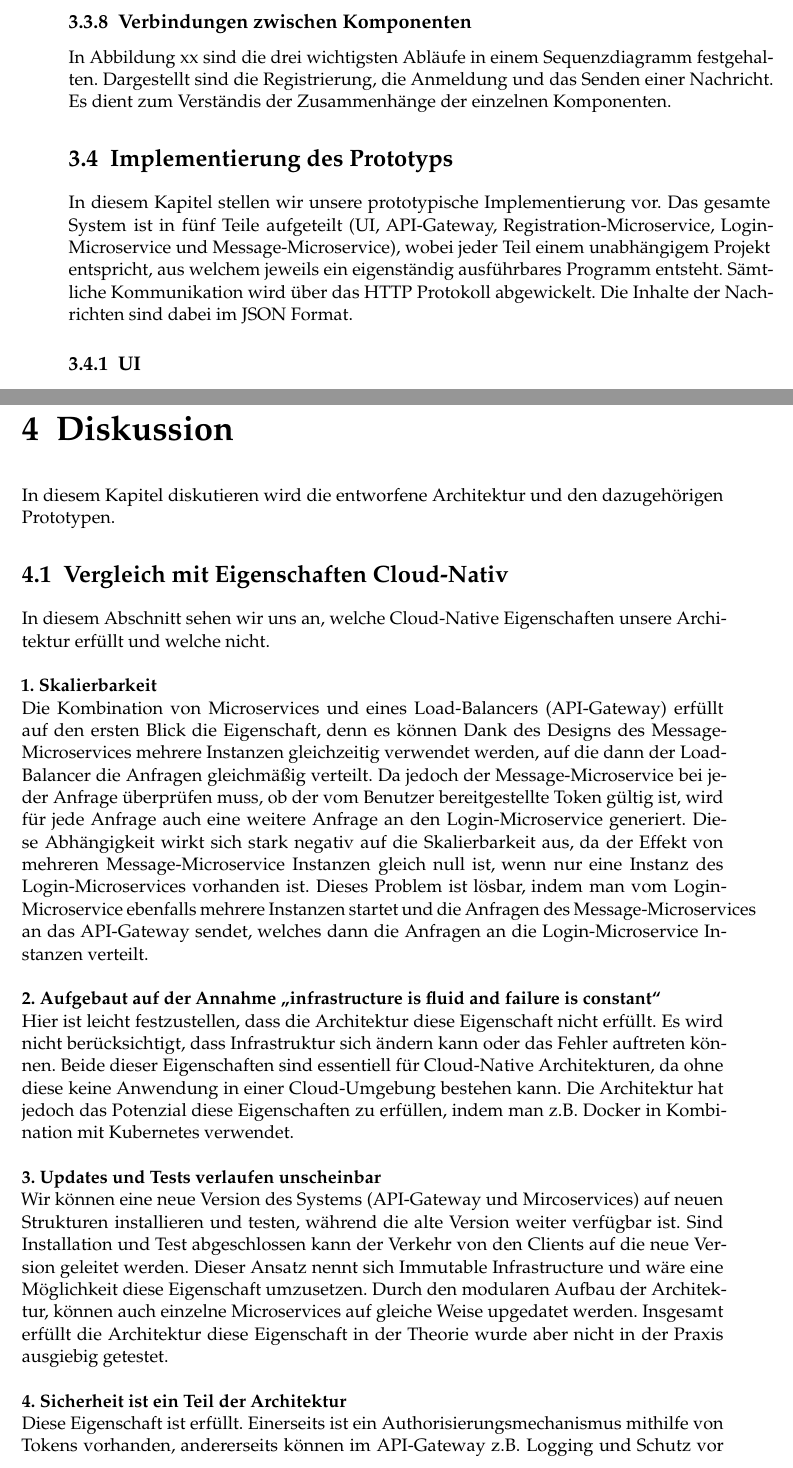
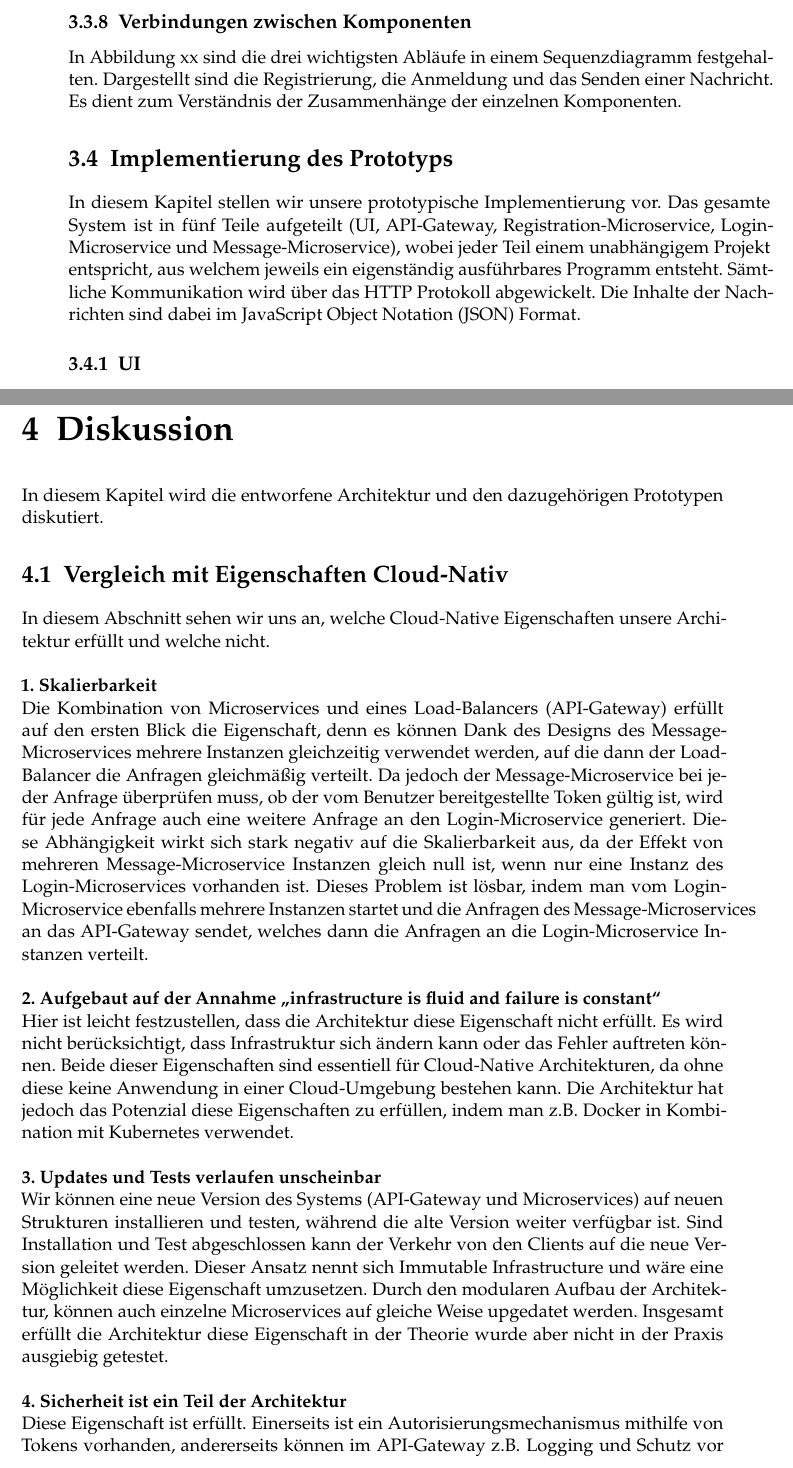
Before and after one commit to tglaes/CloudNative, a LaTeX thesis (Ausarbeitung/htwsaar-i-mst-vorlage.tex, which reads Ausarbeitung/Chapters/Diskussion.tex, Ausarbeitung/Chapters/Fallbeispiel.tex): two parts of pages 20 and 23 of 35, joined at a grey line, cut so that both start at the same text. Compiled offline with pdfLaTeX.

Commit message:
Änderungen

```diff
--- a/Ausarbeitung/Chapters/Diskussion.tex
+++ b/Ausarbeitung/Chapters/Diskussion.tex
@@ -2,7 +2,7 @@
 % 	   Diskussion     		 =
 %=========================================
 \chapter{Diskussion}
-In diesem Kapitel diskutieren wird die entworfene Architektur und den dazugehörigen Prototypen.
+In diesem Kapitel wird die entworfene Architektur und den dazugehörigen Prototypen diskutiert.
 
 \section{Vergleich mit Eigenschaften Cloud-Nativ}
 In diesem Abschnitt sehen wir uns an, welche Cloud-Native Eigenschaften unsere Architektur erfüllt und welche nicht.\\
@@ -14,10 +14,10 @@ Die Kombination von Microservices und eines Load-Balancers (API-Gateway) erfüll
 Hier ist leicht festzustellen, dass die Architektur diese Eigenschaft nicht erfüllt. Es wird nicht berücksichtigt, dass Infrastruktur sich ändern kann oder das Fehler auftreten können. Beide dieser Eigenschaften sind essentiell für Cloud-Native Architekturen, da ohne diese keine Anwendung in einer Cloud-Umgebung bestehen kann. Die Architektur hat jedoch das Potenzial diese Eigenschaften zu erfüllen, indem man z.B. Docker in Kombination mit Kubernetes verwendet.\\
 \\
 \textbf{3. Updates und Tests verlaufen unscheinbar}\\
-Wir können eine neue Version des Systems (API-Gateway und Mircoservices) auf neuen Strukturen installieren und testen, während die alte Version weiter verfügbar ist. Sind Installation und Test abgeschlossen kann der Verkehr von den Clients auf die neue Version geleitet werden. Dieser Ansatz nennt sich Immutable Infrastructure und wäre eine Möglichkeit diese Eigenschaft umzusetzen. Durch den modularen Aufbau der Architektur, können auch einzelne Microservices auf gleiche Weise upgedatet werden. Insgesamt erfüllt die Architektur diese Eigenschaft in der Theorie wurde aber nicht in der Praxis ausgiebig getestet.\\
+Wir können eine neue Version des Systems (API-Gateway und Microservices) auf neuen Strukturen installieren und testen, während die alte Version weiter verfügbar ist. Sind Installation und Test abgeschlossen kann der Verkehr von den Clients auf die neue Version geleitet werden. Dieser Ansatz nennt sich Immutable Infrastructure und wäre eine Möglichkeit diese Eigenschaft umzusetzen. Durch den modularen Aufbau der Architektur, können auch einzelne Microservices auf gleiche Weise upgedatet werden. Insgesamt erfüllt die Architektur diese Eigenschaft in der Theorie wurde aber nicht in der Praxis ausgiebig getestet.\\
 \\
 \textbf{4. Sicherheit ist ein Teil der Architektur}\\
-Diese Eigenschaft ist erfüllt. Einerseits ist ein Authorisierungsmechanismus mithilfe von Tokens vorhanden, andererseits können im API-Gateway z.B. Logging und Schutz vor DDoS-Attacken implementiert werden. Es sei gesagt, dass dadurch das System noch weit entfernt ist von einem in der Praxis sicherem System.\\
+Diese Eigenschaft ist erfüllt. Einerseits ist ein Autorisierungsmechanismus mithilfe von Tokens vorhanden, andererseits können im API-Gateway z.B. Logging und Schutz vor DDoS-Attacken implementiert werden. Es sei gesagt, dass dadurch das System noch weit entfernt ist von einem in der Praxis sicherem System.\\
 \\
 \textbf{5. Globale Ebene}\\
 Die Architektur ist nicht für eine globale Ebene geeignet. Es wäre zwar möglich die Anwendung mehrfach zu installieren, jedoch würden diese Installationen keine Daten teilen. Um dies zu bewerkstelligen müsste man auf verteilte Datenbanken bauen.
--- a/Ausarbeitung/Chapters/Fallbeispiel.tex
+++ b/Ausarbeitung/Chapters/Fallbeispiel.tex
@@ -76,13 +76,13 @@ Mithilfe des Clients können Anfragen an das System, genauer gesagt das API-Gate
 \end{figure}
 
 \subsection{Verbindungen zwischen Komponenten}
-In Abbildung xx sind die drei wichtigsten Abläufe in einem Sequenzdiagramm festgehalten. Dargestellt sind die Registrierung, die Anmeldung und das Senden einer Nachricht. Es dient zum Verständis der Zusammenhänge der einzelnen Komponenten.
+In Abbildung xx sind die drei wichtigsten Abläufe in einem Sequenzdiagramm festgehalten. Dargestellt sind die Registrierung, die Anmeldung und das Senden einer Nachricht. Es dient zum Verständnis der Zusammenhänge der einzelnen Komponenten.
 
 
 \section{Implementierung des Prototyps}
 
 In diesem Kapitel stellen wir unsere prototypische Implementierung vor. Das gesamte System ist in fünf Teile aufgeteilt (UI, API-Gateway, Registration-Microservice, Login-Microservice und Message-Microservice), wobei jeder Teil einem unabhängigem Projekt entspricht, aus welchem jeweils ein eigenständig ausführbares Programm entsteht.
-Sämtliche Kommunikation wird über das HTTP Protokoll abgewickelt. Die Inhalte der Nachrichten sind dabei im JSON Format.
+Sämtliche Kommunikation wird über das HTTP Protokoll abgewickelt. Die Inhalte der Nachrichten sind dabei im \ac{JSON} Format.
 
 \subsection{UI}
 Die Benutzeroberfläche ist eine eigenständige React App. ReactJS ist eine Open-Source-JavaScript Bibliothek mit der Webanwendungen erstellt werden können.\\
```
Also changed, not shown: Ausarbeitung/htwsaar-i-mst-vorlage.pdf, Ausarbeitung/Chapters/Diskussion.tex (2 more changed lines), Ausarbeitung/Chapters/Fallbeispiel.tex (4 more changed lines), 1 other file.
